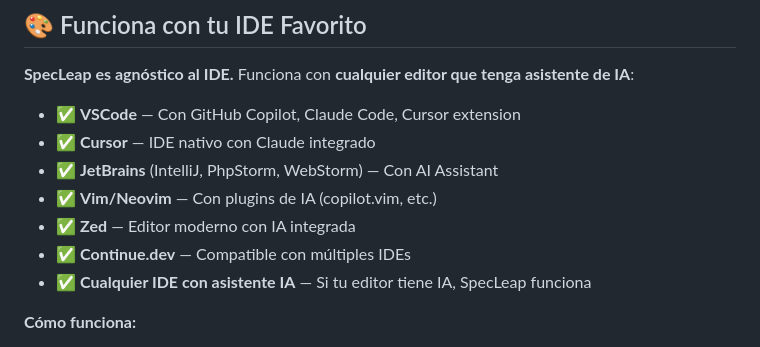
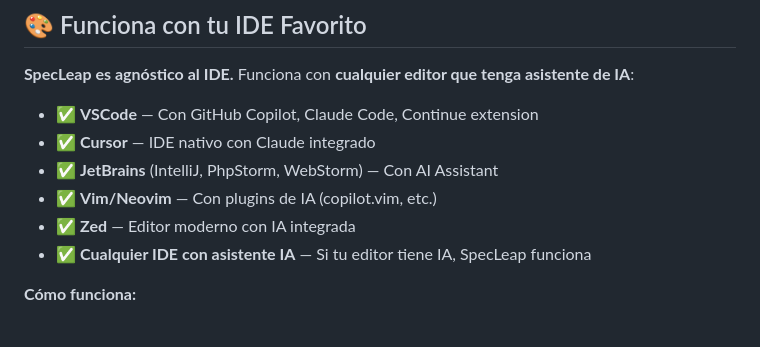
Before and after one commit to iapanderson/specleap-framework, a Markdown page: README.md, the part around the change. Drawn GitHub-style.

Commit message:
fix: nombres IDE consistentes - VSCode principal
- README.md: Continue.dev movido a extensiones (no es IDE)
- SETUP.md: VSCode/Cursor/JetBrains (eliminado Continue)
- VSCode siempre primero en todas las listas

```diff
--- a/README.md
+++ b/README.md
@@ -422,12 +422,11 @@ openspec apply CHANGE-015
 
 **SpecLeap es agnóstico al IDE.** Funciona con **cualquier editor que tenga asistente de IA**:
 
-- ✅ **VSCode** — Con GitHub Copilot, Claude Code, Cursor extension
+- ✅ **VSCode** — Con GitHub Copilot, Claude Code, Continue extension
 - ✅ **Cursor** — IDE nativo con Claude integrado
 - ✅ **JetBrains** (IntelliJ, PhpStorm, WebStorm) — Con AI Assistant
 - ✅ **Vim/Neovim** — Con plugins de IA (copilot.vim, etc.)
 - ✅ **Zed** — Editor moderno con IA integrada
-- ✅ **Continue.dev** — Compatible con múltiples IDEs
 - ✅ **Cualquier IDE con asistente IA** — Si tu editor tiene IA, SpecLeap funciona
 
 **Cómo funciona:**
```
Also changed, not shown: SETUP.md (+1 -1 lines).
